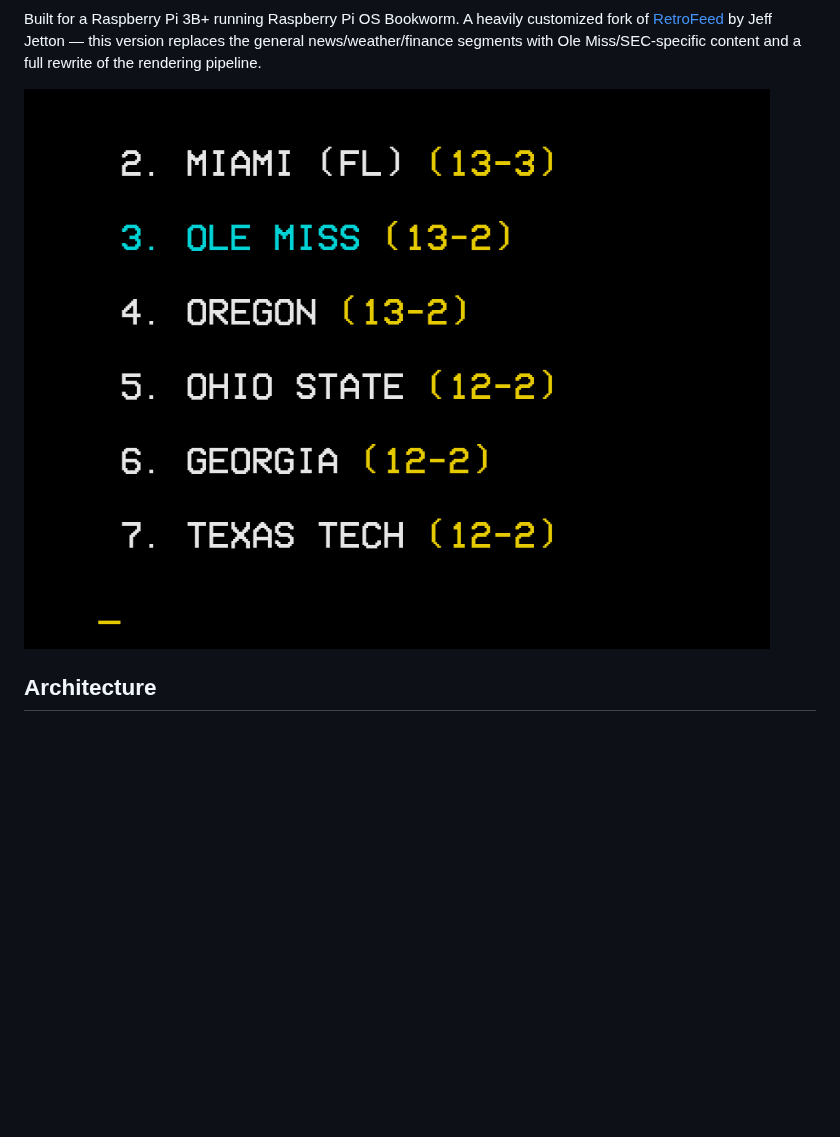
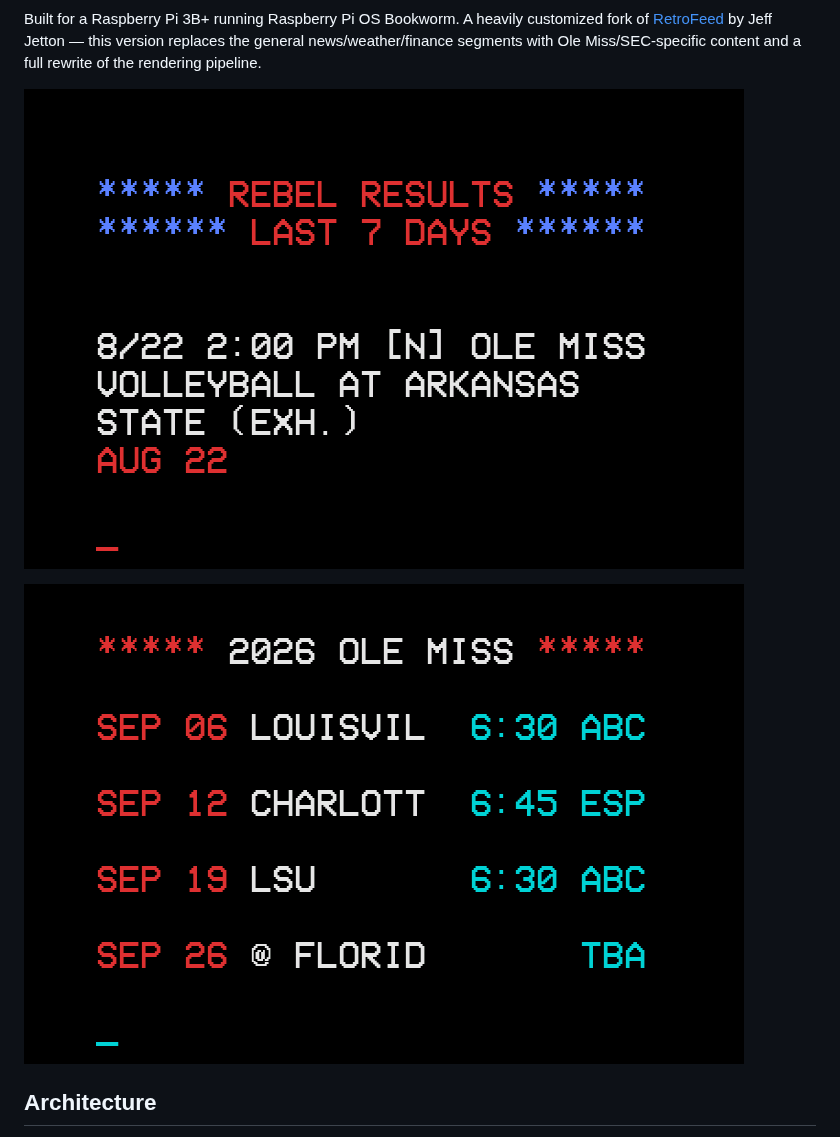
Before and after one commit to LawtonBarnes/channel38, a Markdown page: README.md, the part around the change. GitHub-like rendering; pictures changed too: img/SCREEN_CH38.png, img/SCREEN_CH38_RANKINGS.png (added); blank space fills up the shorter version.

Commit message:
Update screenshot, add second showing the schedule segment
Co-Authored-By: Claude Sonnet 5 <noreply@anthropic.com>
Claude-Session: https://claude.ai/code/session_015Ho6FY9pY3ci138zty4wZg

```diff
--- a/README.md
+++ b/README.md
@@ -13,7 +13,9 @@ by Jeff Jetton — this version replaces the general news/weather/finance
 segments with Ole Miss/SEC-specific content and a full rewrite of the
 rendering pipeline.
 
-![Framebuffer capture](./img/SCREEN_CH38.png)
+![Framebuffer capture -- Rebel Results](./img/SCREEN_CH38.png)
+
+![Framebuffer capture -- Ole Miss schedule](./img/SCREEN_CH38_RANKINGS.png)
 
 ## Architecture
 
```
